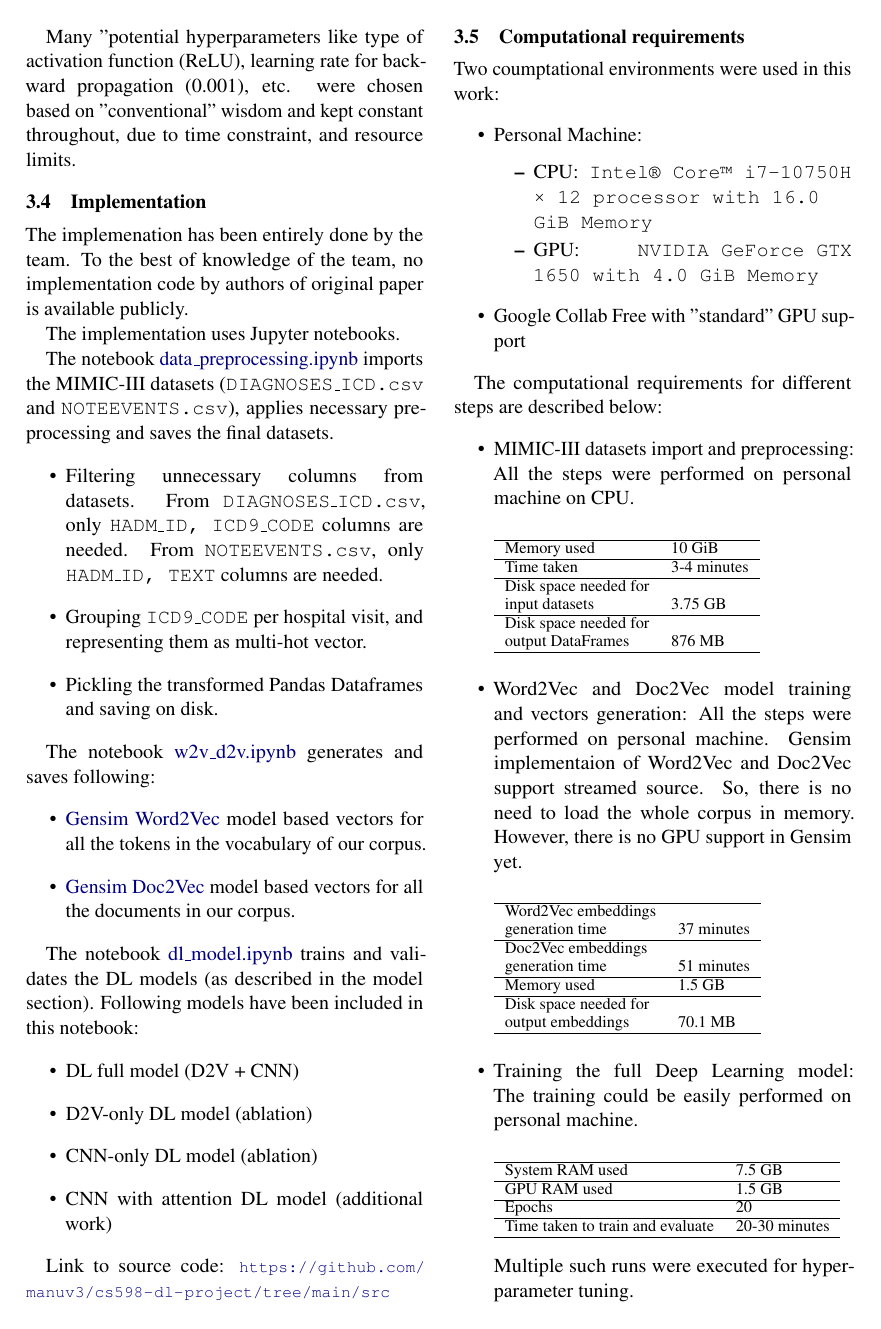
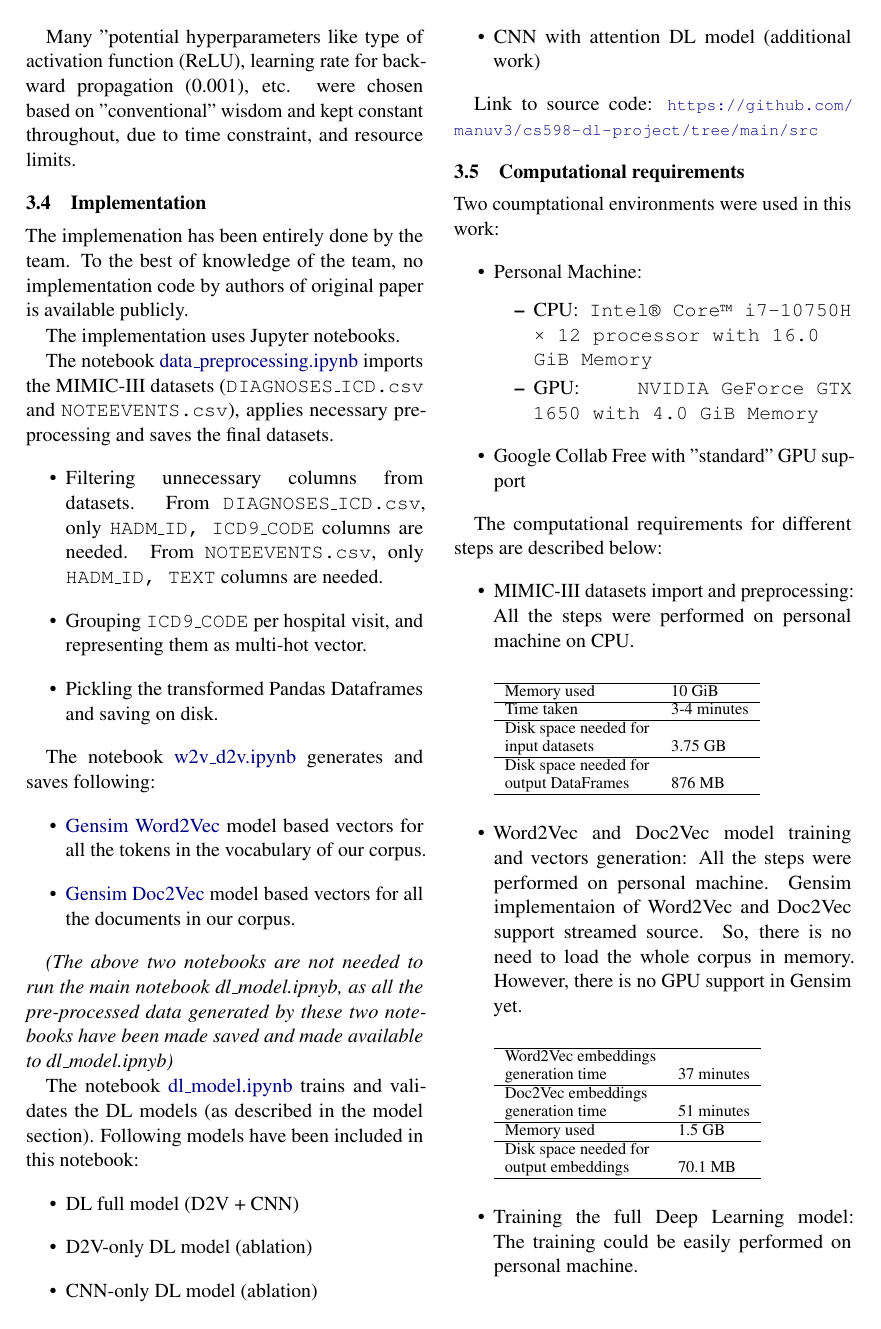
Before and after one commit to manuv3/cs598-dl-project, a LaTeX document (documents/report.tex): page 4 of 7. Compiled offline with pdfLaTeX.

Commit message:
Updating final report

```diff
--- a/documents/report.tex
+++ b/documents/report.tex
@@ -270,6 +270,8 @@ The notebook \href{https://github.com/manuv3/cs598-dl-project/blob/main/src/w2v\
 		\item \href{https://radimrehurek.com/gensim/models/word2vec.html}{Gensim Word2Vec} model based vectors for all the tokens in the vocabulary of our corpus.
 		\item \href{https://radimrehurek.com/gensim/models/doc2vec.html}{Gensim Doc2Vec} model based vectors for all the documents in our corpus.
 	\end{itemize}
+
+\textit{(The above two notebooks are not needed to run the main notebook dl\_model.ipnyb, as all the pre-processed data generated by these two notebooks have been made saved and made available to dl\_model.ipnyb)}
 
 The notebook \href{https://github.com/manuv3/cs598-dl-project/blob/main/src/dl\_model.ipynb}{dl\_model.ipynb} trains and validates the DL models (as described in the model section). Following models have been included in this notebook:
 		\begin{itemize}
```
Also changed, not shown: documents/report.pdf, 2 other files.
